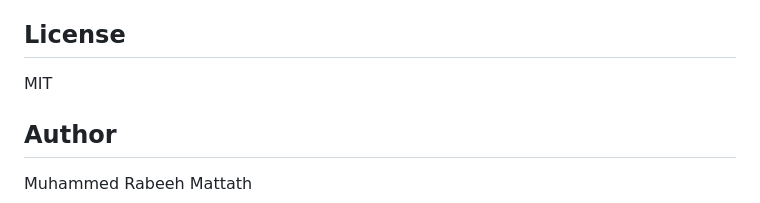
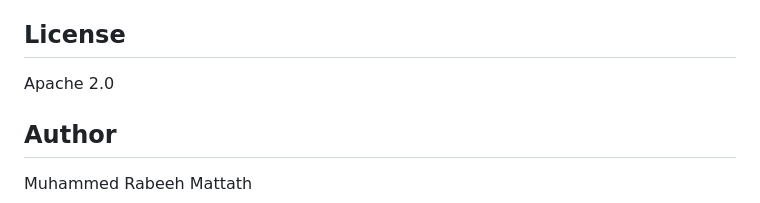
Before and after one commit to rb2625/basr-engine, a Markdown page: README.md, the part around the change. Rendered like a GitHub page.

Commit message:
Fix license in README: MIT -> Apache 2.0

```diff
--- a/README.md
+++ b/README.md
@@ -135,7 +135,7 @@ Every model in BASR is scored on labeled eval sets. Scores are logged to the dat
 
 ## License
 
-MIT
+Apache 2.0
 
 ## Author
 
```
